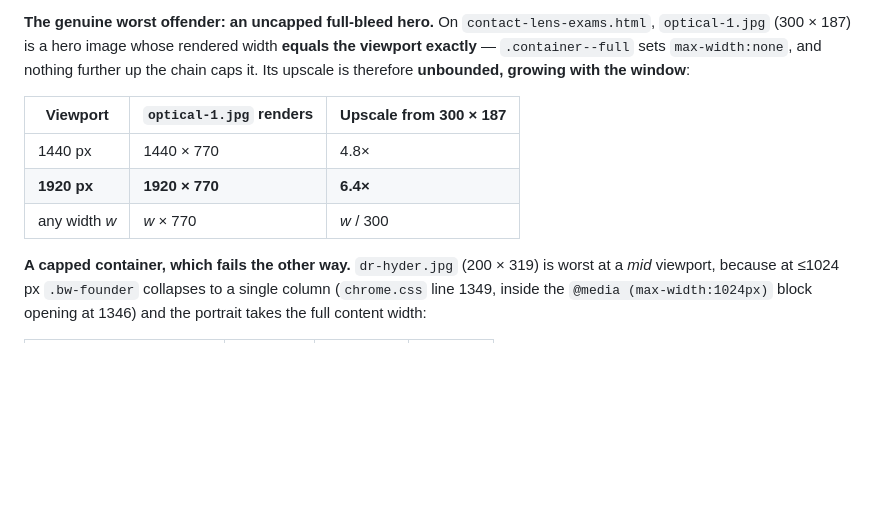
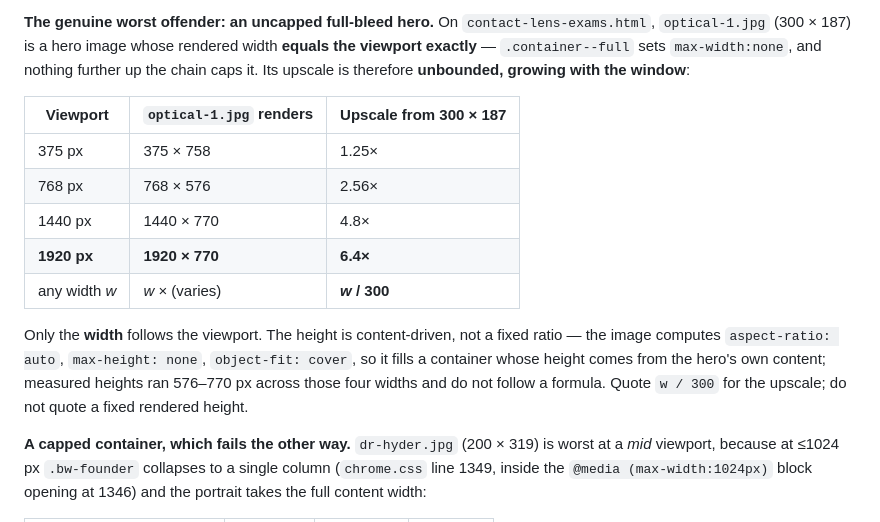
Before and after one commit to carlcelinodspnza/eye-trends, a Markdown page: docs/OPEN-ITEMS.md, the part around the change. Drawn GitHub-style; blank space fills up the shorter version.

Commit message:
docs: fix the rendered-height claim in my own upscale table
Caught this myself while round 4 was running, by measuring the narrow end I had
not checked. The table asserted "any width w -> w x 770", implying a constant
rendered height. Only the WIDTH tracks the viewport. Measured on the deployed
page: 375 -> 375x758, 768 -> 768x576, 1440 -> 1440x770, 1920 -> 1920x770.

The image computes aspect-ratio:auto, max-height:none, object-fit:cover, so its
height comes from the hero container's own content and follows no formula.
Table now carries all four measurements, the width formula w/300 (which does
hold at every width tested), and an explicit warning not to quote a fixed height.

Same error class as the previous three rounds -- extrapolating a value from the
widths I happened to measure. The width half was a real formula; the height half
was two coincidentally-equal readings at 1440 and 1920 that I generalised.

Co-Authored-By: Claude Opus 5 (1M context) <noreply@anthropic.com>
Claude-Session: https://claude.ai/code/session_01EoXsqLauSQJDWTfG9Mwt3f

```diff
--- a/docs/OPEN-ITEMS.md
+++ b/docs/OPEN-ITEMS.md
@@ -81,9 +81,17 @@ therefore **unbounded, growing with the window**:
 
 | Viewport | `optical-1.jpg` renders | Upscale from 300 × 187 |
 |---|---|---|
+| 375 px | 375 × 758 | 1.25× |
+| 768 px | 768 × 576 | 2.56× |
 | 1440 px | 1440 × 770 | 4.8× |
 | **1920 px** | **1920 × 770** | **6.4×** |
-| any width *w* | *w* × 770 | *w* / 300 |
+| any width *w* | *w* × (varies) | ***w* / 300** |
+
+Only the **width** follows the viewport. The height is content-driven, not a fixed ratio — the
+image computes `aspect-ratio: auto`, `max-height: none`, `object-fit: cover`, so it fills a
+container whose height comes from the hero's own content; measured heights ran 576–770 px across
+those four widths and do not follow a formula. Quote `w / 300` for the upscale; do not quote a
+fixed rendered height.
 
 **A capped container, which fails the other way.** `dr-hyder.jpg` (200 × 319) is worst at a *mid*
 viewport, because at ≤1024 px `.bw-founder` collapses to a single column (`chrome.css` line 1349,
```
